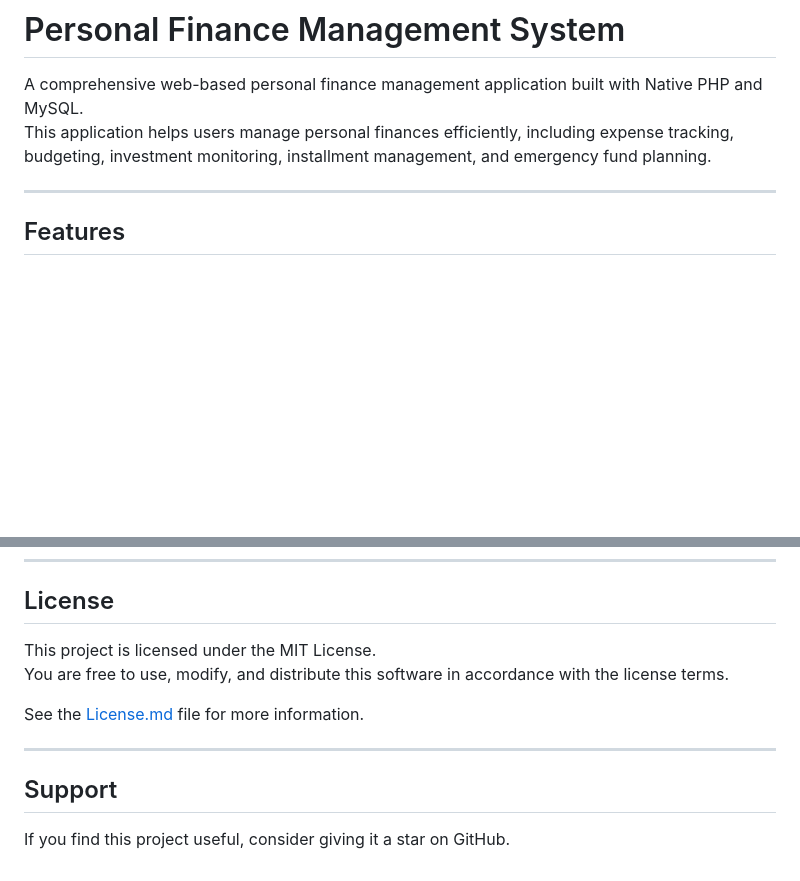
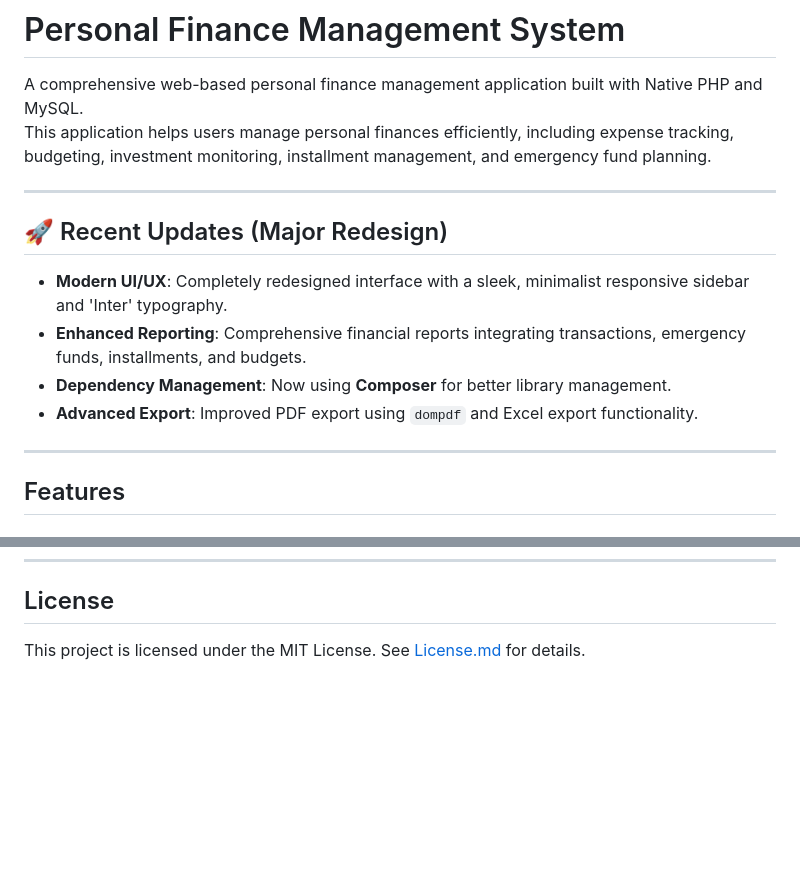
Before and after one commit to HilmiCy/personal-finance, a Markdown page: README.md, 2 parts joined by grey strips. Rendered like a GitHub page; blank space fills up the shorter version.

```diff
--- a/README.md
+++ b/README.md
@@ -2,6 +2,15 @@
 
 A comprehensive web-based personal finance management application built with Native PHP and MySQL.
 This application helps users manage personal finances efficiently, including expense tracking, budgeting, investment monitoring, installment management, and emergency fund planning.
+
+---
+
+## 🚀 Recent Updates (Major Redesign)
+
+- **Modern UI/UX**: Completely redesigned interface with a sleek, minimalist responsive sidebar and 'Inter' typography.
+- **Enhanced Reporting**: Comprehensive financial reports integrating transactions, emergency funds, installments, and budgets.
+- **Dependency Management**: Now using **Composer** for better library management.
+- **Advanced Export**: Improved PDF export using `dompdf` and Excel export functionality.
 
 ---
 
@@ -194,14 +131,4 @@ GitHub: `@hilmicy`
 ---
 
 ## License
-
-This project is licensed under the MIT License.
-You are free to use, modify, and distribute this software in accordance with the license terms.
-
-See the [License.md](License.md) file for more information.
-
----
-
-## Support
-
-If you find this project useful, consider giving it a star on GitHub.
+This project is licensed under the MIT License. See [License.md](License.md) for details.
```
Also changed, not shown: other parts of README.md (+29 -101 lines).
